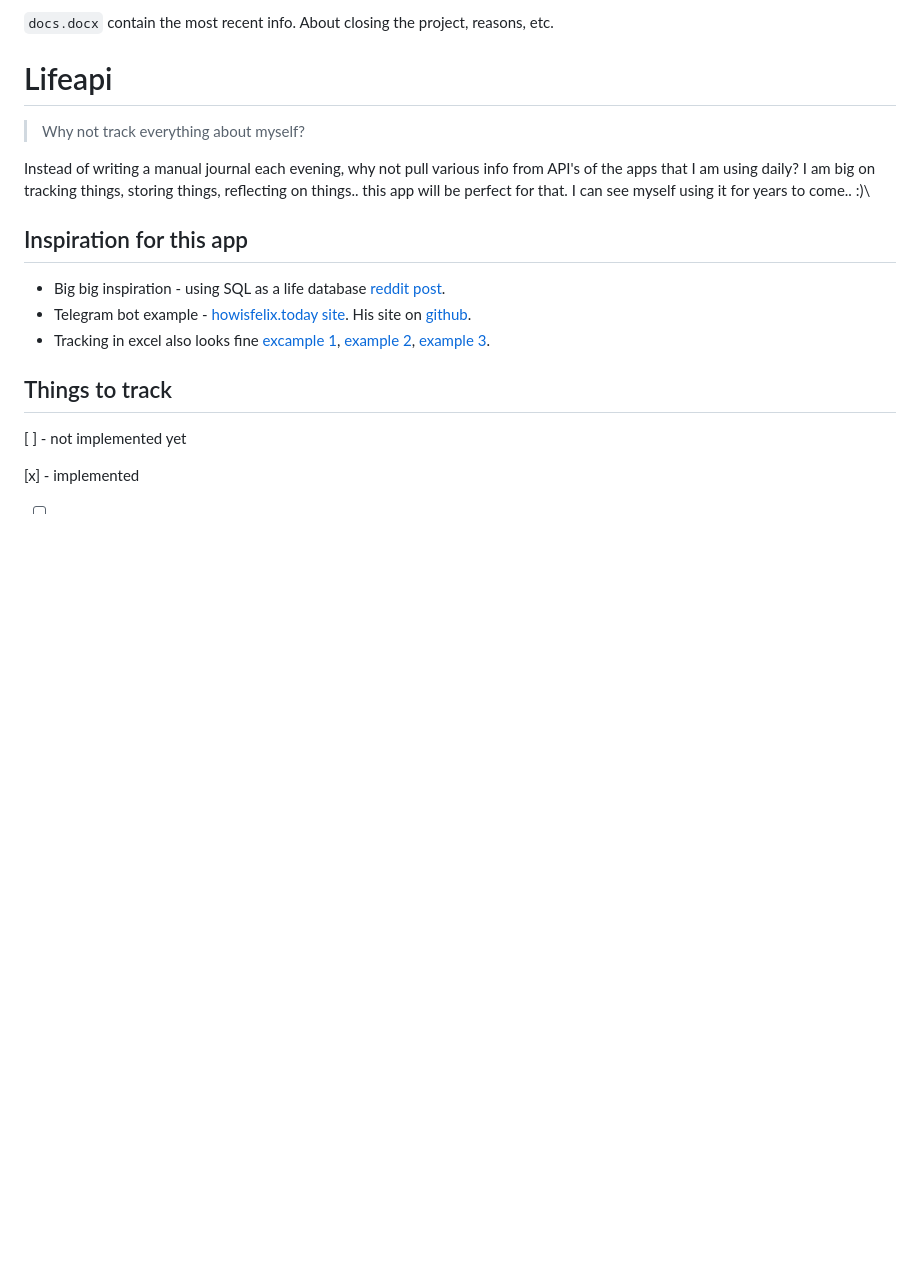
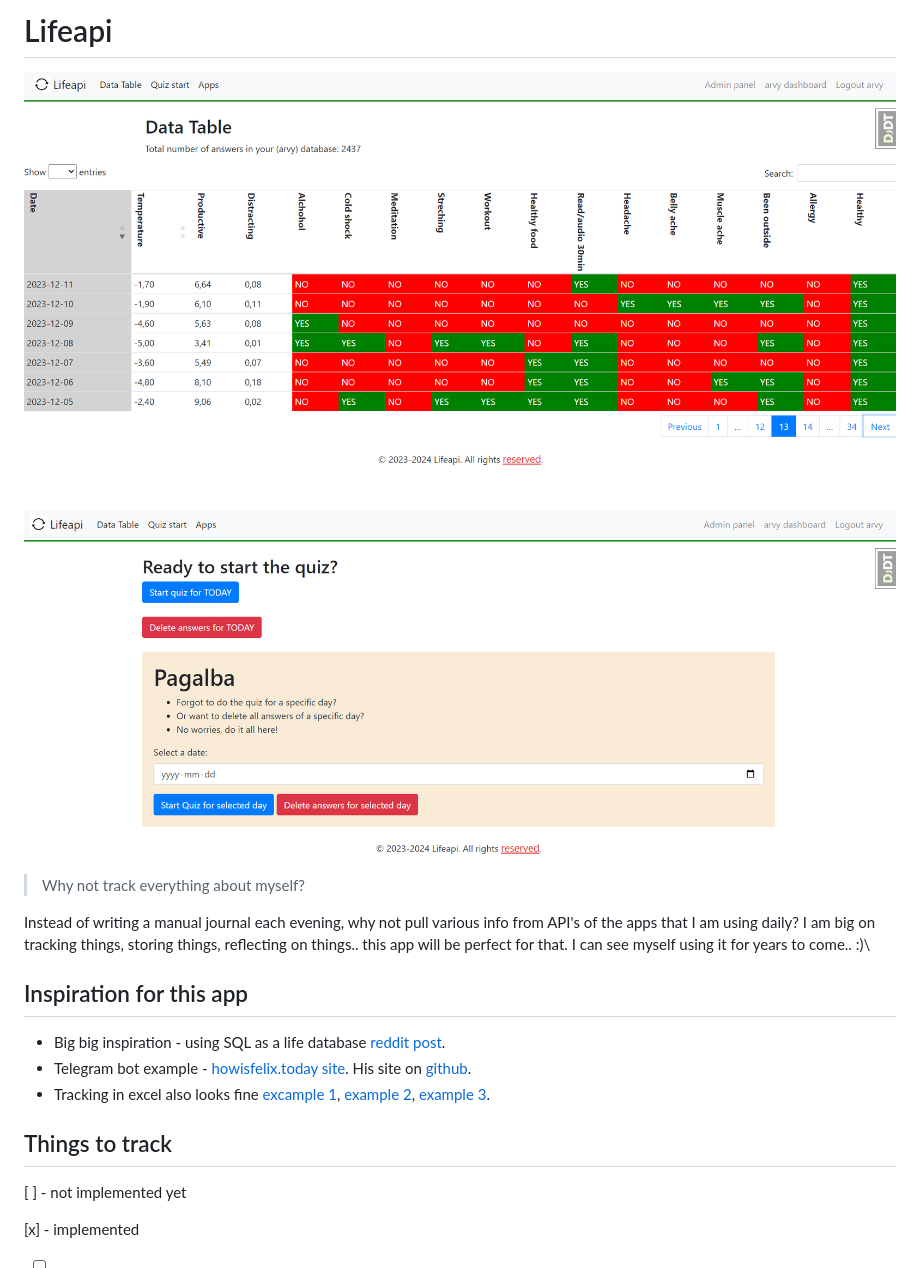
Before and after one commit to arvydasg/lifeapi, a Markdown page: readme.md, the part around the change printed below. Rendered like a GitHub page; pictures changed too: image.png (added), image2.png (added); blank space fills up the shorter version.

Commit message:
added some images, updated readme

```diff
--- a/readme.md
+++ b/readme.md
@@ -1,6 +1,10 @@
-`docs.docx` contain the most recent info. About closing the project, reasons, etc.
+# Lifeapi
 
-# Lifeapi
+![lifeapi](image.png)
+![lifeapi](image2.png)
+
+
+
 
 > Why not track everything about myself?
 
```
Also changed, not shown: other parts of readme.md (+2 -2 lines), 1 other file.
